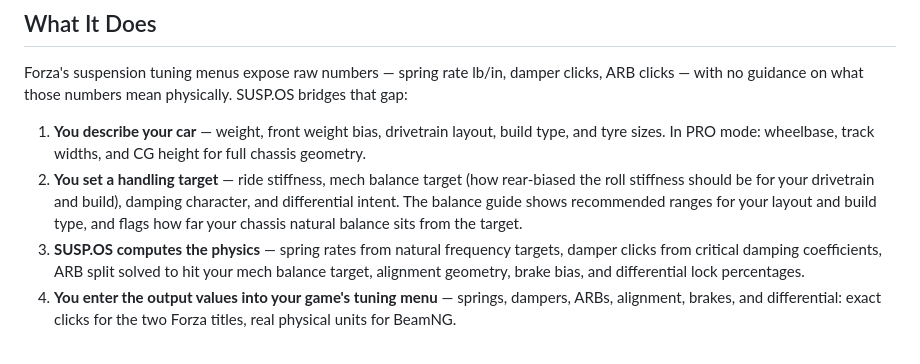
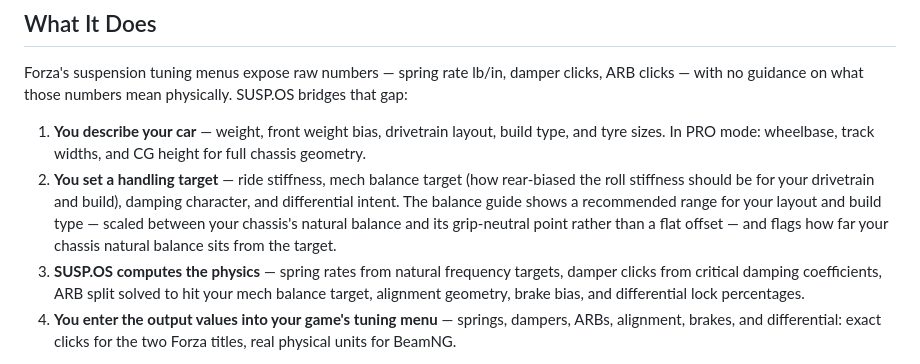
Before and after one commit to SoloCandy/solocandy.github.io, a Markdown page: README.md, the part around the change. GitHub-like rendering.

```diff
--- a/README.md
+++ b/README.md
@@ -30,7 +30,7 @@ A single-file suspension tuning calculator for **Forza Horizon**, **Forza Motors
 Forza's suspension tuning menus expose raw numbers — spring rate lb/in, damper clicks, ARB clicks — with no guidance on what those numbers mean physically. SUSP.OS bridges that gap:
 
 1. **You describe your car** — weight, front weight bias, drivetrain layout, build type, and tyre sizes. In PRO mode: wheelbase, track widths, and CG height for full chassis geometry.
-2. **You set a handling target** — ride stiffness, mech balance target (how rear-biased the roll stiffness should be for your drivetrain and build), damping character, and differential intent. The balance guide shows recommended ranges for your layout and build type, and flags how far your chassis natural balance sits from the target.
+2. **You set a handling target** — ride stiffness, mech balance target (how rear-biased the roll stiffness should be for your drivetrain and build), damping character, and differential intent. The balance guide shows a recommended range for your layout and build type — scaled between your chassis's natural balance and its grip-neutral point rather than a flat offset — and flags how far your chassis natural balance sits from the target.
 3. **SUSP.OS computes the physics** — spring rates from natural frequency targets, damper clicks from critical damping coefficients, ARB split solved to hit your mech balance target, alignment geometry, brake bias, and differential lock percentages.
 4. **You enter the output values into your game's tuning menu** — springs, dampers, ARBs, alignment, brakes, and differential: exact clicks for the two Forza titles, real physical units for BeamNG.
 
```
Also changed, not shown: docs/PHYSICS.md (+23 -0 lines).
